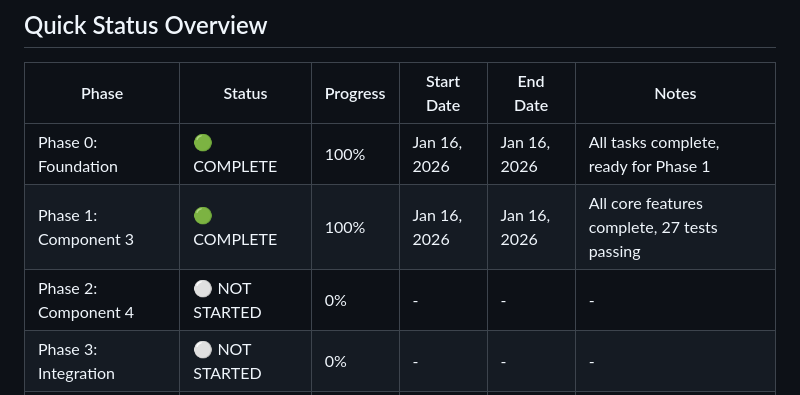
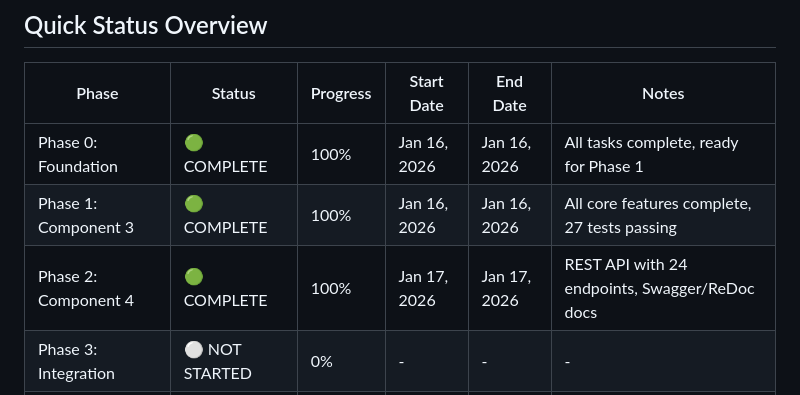
Before and after one commit to geoskimoto/streamflow-dataOps, a Markdown page: Journal/PROGRESS_TRACKER.md, the part around the change. GitHub-like rendering.

```diff
--- a/Journal/PROGRESS_TRACKER.md
+++ b/Journal/PROGRESS_TRACKER.md
@@ -12,7 +12,7 @@
 |-------|--------|----------|-----------|----------|-------|
 | Phase 0: Foundation | 🟢 COMPLETE | 100% | Jan 16, 2026 | Jan 16, 2026 | All tasks complete, ready for Phase 1 |
 | Phase 1: Component 3 | 🟢 COMPLETE | 100% | Jan 16, 2026 | Jan 16, 2026 | All core features complete, 27 tests passing |
-| Phase 2: Component 4 | ⚪ NOT STARTED | 0% | - | - | - |
+| Phase 2: Component 4 | 🟢 COMPLETE | 100% | Jan 17, 2026 | Jan 17, 2026 | REST API with 24 endpoints, Swagger/ReDoc docs |
 | Phase 3: Integration | ⚪ NOT STARTED | 0% | - | - | - |
 | Phase 4: Dashboard Client | ⚪ NOT STARTED | 0% | - | - | - |
 | Phase 5: Testing | ⚪ NOT STARTED | 0% | - | - | - |
```
Also changed, not shown: Journal/PHASE_2_COMPLETE.md (added, +466 -0 lines).
